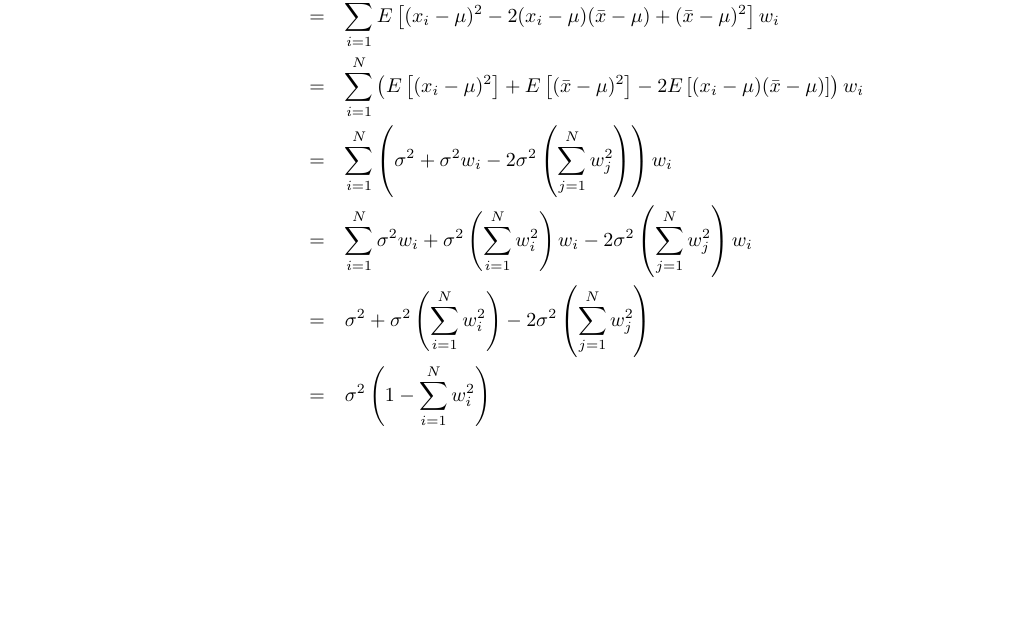
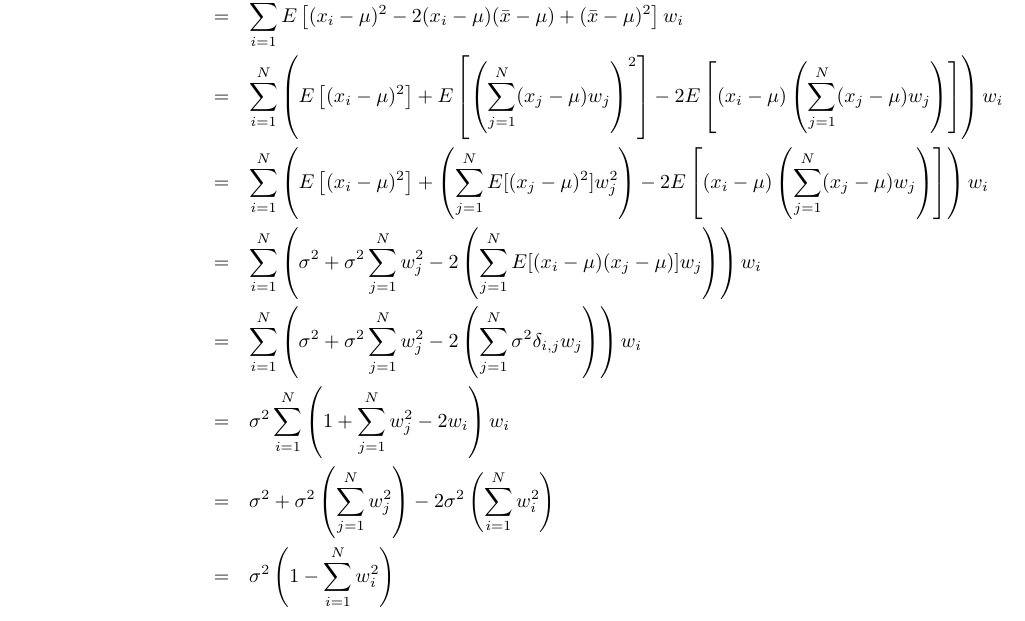
Before and after one commit to scottrsm/math, a LaTeX document (tex/exponential_moving_average.tex): part of page 9 of 10, cut so that both start at the same text, the shorter picture padded with empty space. Compiled offline with pdfLaTeX.

Commit message:
Updated the derivation of the sample variance corrective factor.

```diff
--- a/tex/exponential_moving_average.tex
+++ b/tex/exponential_moving_average.tex
@@ -324,11 +324,16 @@ Continuing with $(\ref{standard_emp_var})$ we have
     E\left[ \sum_{i=1}^N (x_i - {\bar x})^2 w_i \right] & = & \sum_{i=1}^N E\left[(x_i - {\bar x})^2\right] w_i \\
     & = & \sum_{i=1}^N E\left[\left((x_i - \mu) + (\mu - {\bar x})\right)^2\right] w_i \\
     & = & \sum_{i=1}^N E\left[(x_i - \mu)^2 - 2(x_i - \mu)({\bar x} - \mu ) + ({\bar x} - \mu)^2\right] w_i \\
-    & = & \sum_{i=1}^N \left( E\left[(x_i - \mu)^2\right] + E\left[ ({\bar x} - \mu)^2\right]
-              - 2E\left[(x_i - \mu) ({\bar x} - \mu) \right] \right) w_i \\
-    & = & \sum_{i=1}^N \left(\sigma^2  + \sigma^2 w_i - 2\sigma^2 \left( \sum_{j=1}^N w_j^2 \right)\right)w_i  \\
-    & = & \sum_{i=1}^N \sigma^2w_i + \sigma^2 \left( \sum_{i=1}^N w_i^2 \right)w_i - 2\sigma^2 \left( \sum_{j=1}^N w_j^2 \right)w_i \\
-    & = & \sigma^2 + \sigma^2 \left( \sum_{i=1}^N w_i^2 \right) - 2\sigma^2 \left( \sum_{j=1}^N w_j^2 \right) \\
+    & = & \sum_{i=1}^N \left( E\left[(x_i - \mu)^2\right]
+    + E\left[\left(\sum_{j=1}^N (x_j - \mu)w_j\right)^2\right]
+              - 2E\left[(x_i - \mu) \left(\sum_{j=1}^N (x_j - \mu)w_j\right)  \right] \right)  w_i \\
+    & = & \sum_{i=1}^N \left( E\left[(x_i - \mu)^2\right]
+    + \left(\sum_{j=1}^N E[(x_j - \mu)^2]w_j^2 \right)
+              - 2E\left[(x_i - \mu) \left(\sum_{j=1}^N (x_j - \mu)w_j\right)  \right] \right)  w_i \\
+    & = & \sum_{i=1}^N \left(\sigma^2  + \sigma^2 \sum_{j=1}^N w_j^2 - 2 \left( \sum_{j=1}^N E[(x_i - \mu) (x_j - \mu)] w_j \right)\right)w_i  \\
+    & = & \sum_{i=1}^N \left(\sigma^2  + \sigma^2 \sum_{j=1}^N w_j^2 - 2 \left( \sum_{j=1}^N \sigma^2 \delta_{i,j} w_j \right)\right)w_i  \\
+    & = & \sigma^2 \sum_{i=1}^N \left(1  + \sum_{j=1}^N w_j^2 - 2 w_i \right)w_i  \\
+    & = & \sigma^2 + \sigma^2 \left( \sum_{j=1}^N w_j^2 \right) - 2\sigma^2 \left( \sum_{i=1}^N w_i^2 \right) \\
     & = & \sigma^2\left(1 - \sum_{i=1}^N w_i^2\right)
 \end{eqnarray*}
 Therefore, to make $\sum_{i=1}^N (x - {\hat x})^2 w_i$ an unbiased estimator of the variance $\sigma^2$
```
Also changed, not shown: pdf/exponential_moving_average.pdf.
